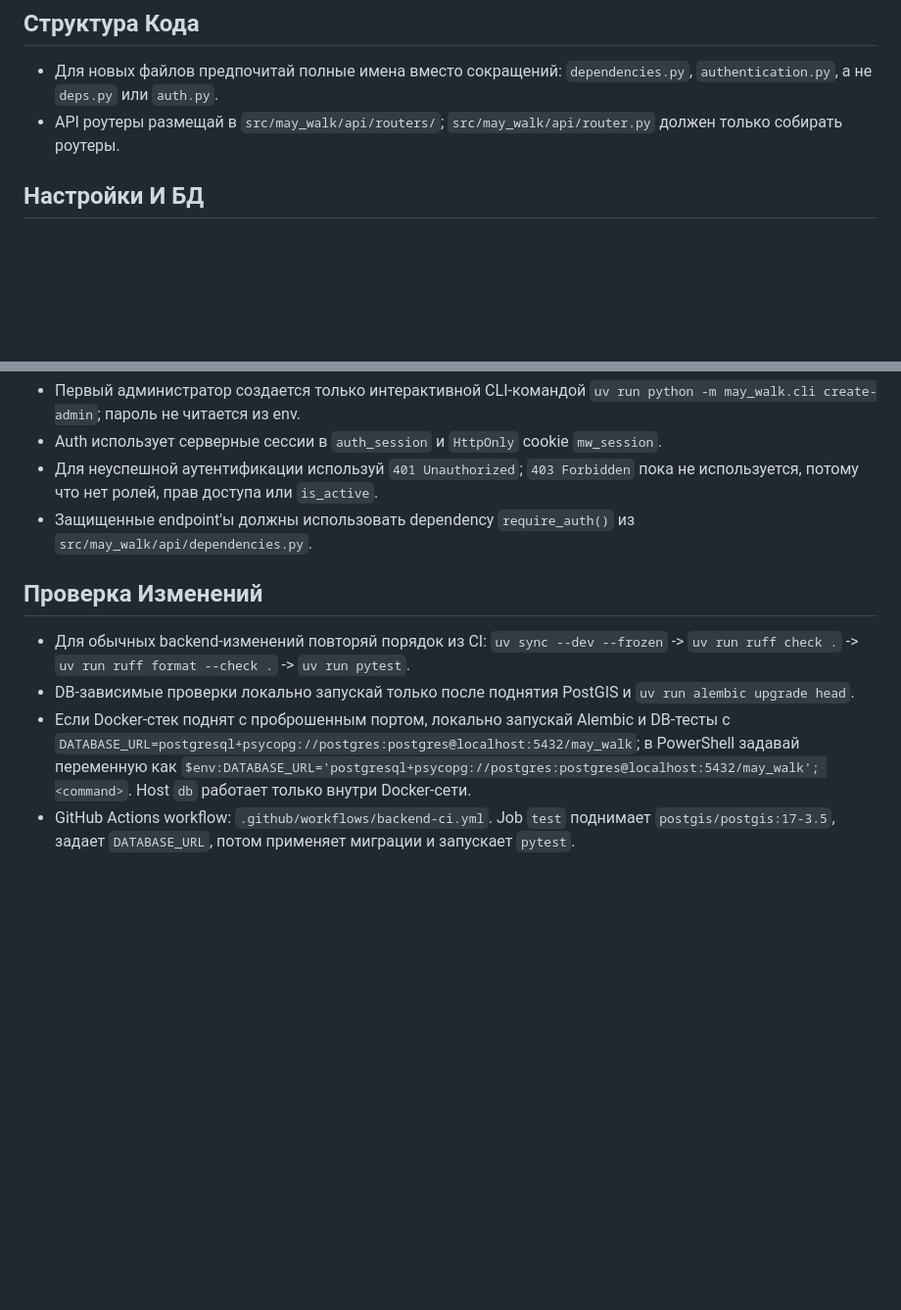
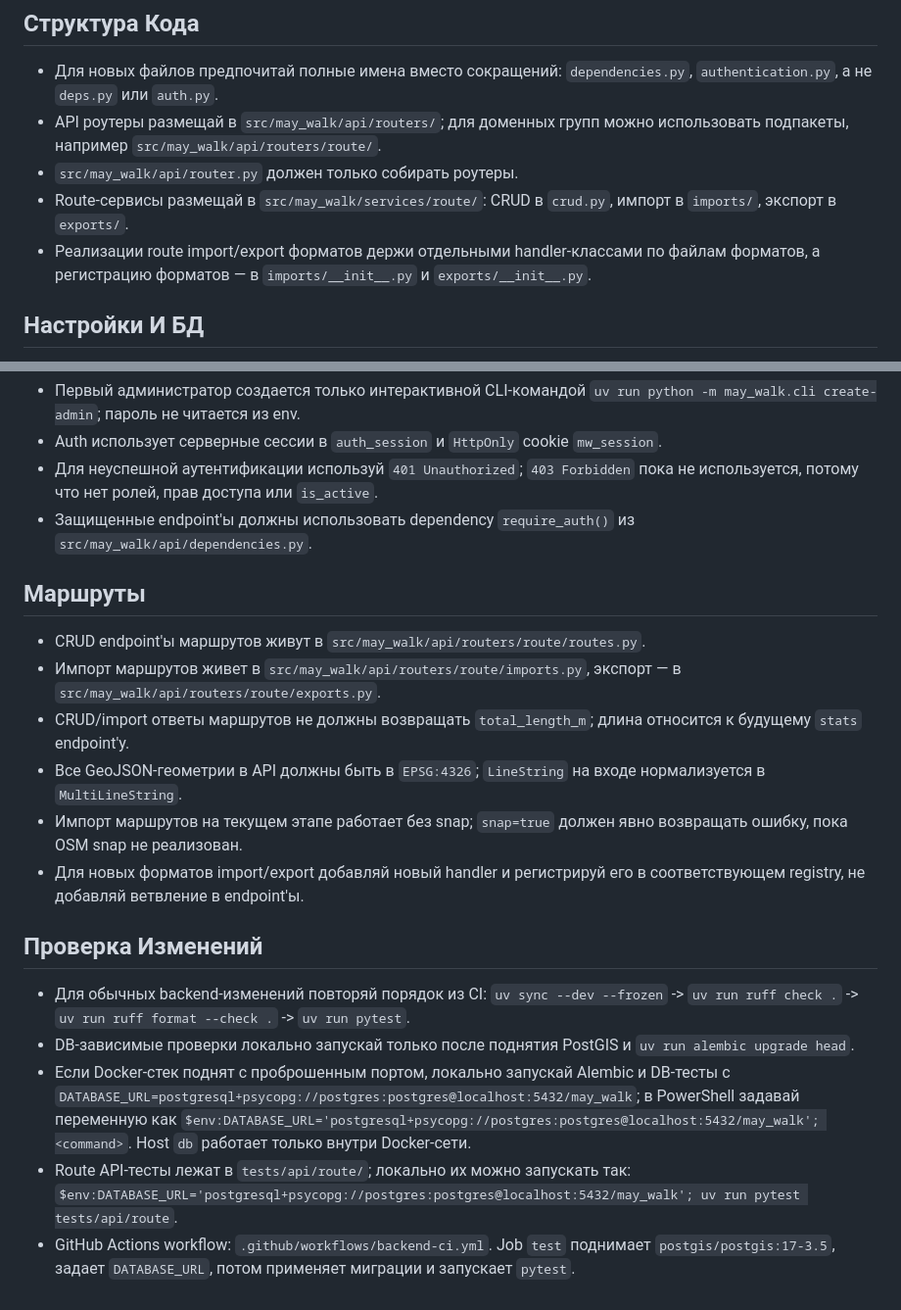
Before and after one commit to swokeqq/may-walk, a Markdown page: backend/AGENTS.md, 2 parts joined by grey strips. Shown at 98% size. Drawn GitHub-style; blank space fills up the shorter version.

Commit message:
Обновить документацию для агентов

```diff
--- a/backend/AGENTS.md
+++ b/backend/AGENTS.md
@@ -20,7 +20,10 @@
 ## Структура Кода
 
 - Для новых файлов предпочитай полные имена вместо сокращений: `dependencies.py`, `authentication.py`, а не `deps.py` или `auth.py`.
-- API роутеры размещай в `src/may_walk/api/routers/`; `src/may_walk/api/router.py` должен только собирать роутеры.
+- API роутеры размещай в `src/may_walk/api/routers/`; для доменных групп можно использовать подпакеты, например `src/may_walk/api/routers/route/`.
+- `src/may_walk/api/router.py` должен только собирать роутеры.
+- Route-сервисы размещай в `src/may_walk/services/route/`: CRUD в `crud.py`, импорт в `imports/`, экспорт в `exports/`.
+- Реализации route import/export форматов держи отдельными handler-классами по файлам форматов, а регистрацию форматов — в `imports/__init__.py` и `exports/__init__.py`.
 
 ## Настройки И БД
 
@@ -51,9 +54,19 @@
 - Для неуспешной аутентификации используй `401 Unauthorized`; `403 Forbidden` пока не используется, потому что нет ролей, прав доступа или `is_active`.
 - Защищенные endpoint'ы должны использовать dependency `require_auth()` из `src/may_walk/api/dependencies.py`.
 
+## Маршруты
+
+- CRUD endpoint'ы маршрутов живут в `src/may_walk/api/routers/route/routes.py`.
+- Импорт маршрутов живет в `src/may_walk/api/routers/route/imports.py`, экспорт — в `src/may_walk/api/routers/route/exports.py`.
+- CRUD/import ответы маршрутов не должны возвращать `total_length_m`; длина относится к будущему `stats` endpoint'у.
+- Все GeoJSON-геометрии в API должны быть в `EPSG:4326`; `LineString` на входе нормализуется в `MultiLineString`.
+- Импорт маршрутов на текущем этапе работает без snap; `snap=true` должен явно возвращать ошибку, пока OSM snap не реализован.
+- Для новых форматов import/export добавляй новый handler и регистрируй его в соответствующем registry, не добавляй ветвление в endpoint'ы.
+
 ## Проверка Изменений
 
 - Для обычных backend-изменений повторяй порядок из CI: `uv sync --dev --frozen` -> `uv run ruff check .` -> `uv run ruff format --check .` -> `uv run pytest`.
 - DB-зависимые проверки локально запускай только после поднятия PostGIS и `uv run alembic upgrade head`.
 - Если Docker-стек поднят с проброшенным портом, локально запускай Alembic и DB-тесты с `DATABASE_URL=postgresql+psycopg://postgres:postgres@localhost:5432/may_walk`; в PowerShell задавай переменную как `$env:DATABASE_URL='postgresql+psycopg://postgres:postgres@localhost:5432/may_walk'; <command>`. Host `db` работает только внутри Docker-сети.
+- Route API-тесты лежат в `tests/api/route/`; локально их можно запускать так: `$env:DATABASE_URL='postgresql+psycopg://postgres:postgres@localhost:5432/may_walk'; uv run pytest tests/api/route`.
 - GitHub Actions workflow: `.github/workflows/backend-ci.yml`. Job `test` поднимает `postgis/postgis:17-3.5`, задает `DATABASE_URL`, потом применяет миграции и запускает `pytest`.
```
